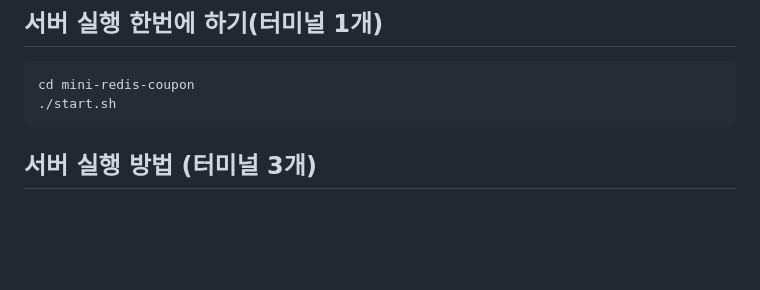
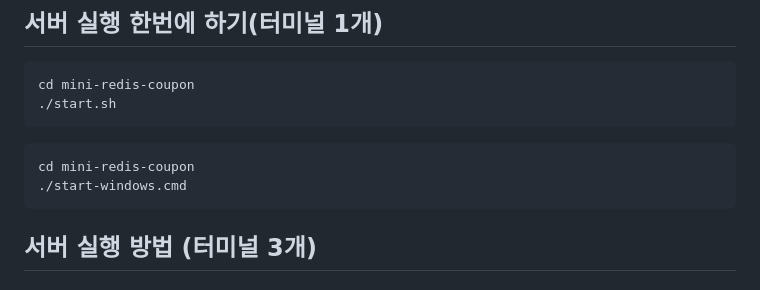
Before and after one commit to gunrein620/mini-redis, a Markdown page: mini-redis-coupon/README.md, the part around the change. Rendered like a GitHub page; blank space fills up the shorter version.

Commit message:
README윈도우 추가

````diff
--- a/mini-redis-coupon/README.md
+++ b/mini-redis-coupon/README.md
@@ -50,6 +50,11 @@ psql -U pkw -d mini_redis_db -f database/seed.sql
 ```bash
 cd mini-redis-coupon
 ./start.sh
+```
+
+```cmd(윈도우)
+cd mini-redis-coupon
+./start-windows.cmd
 ```
 
 ## 서버 실행 방법 (터미널 3개)
````
